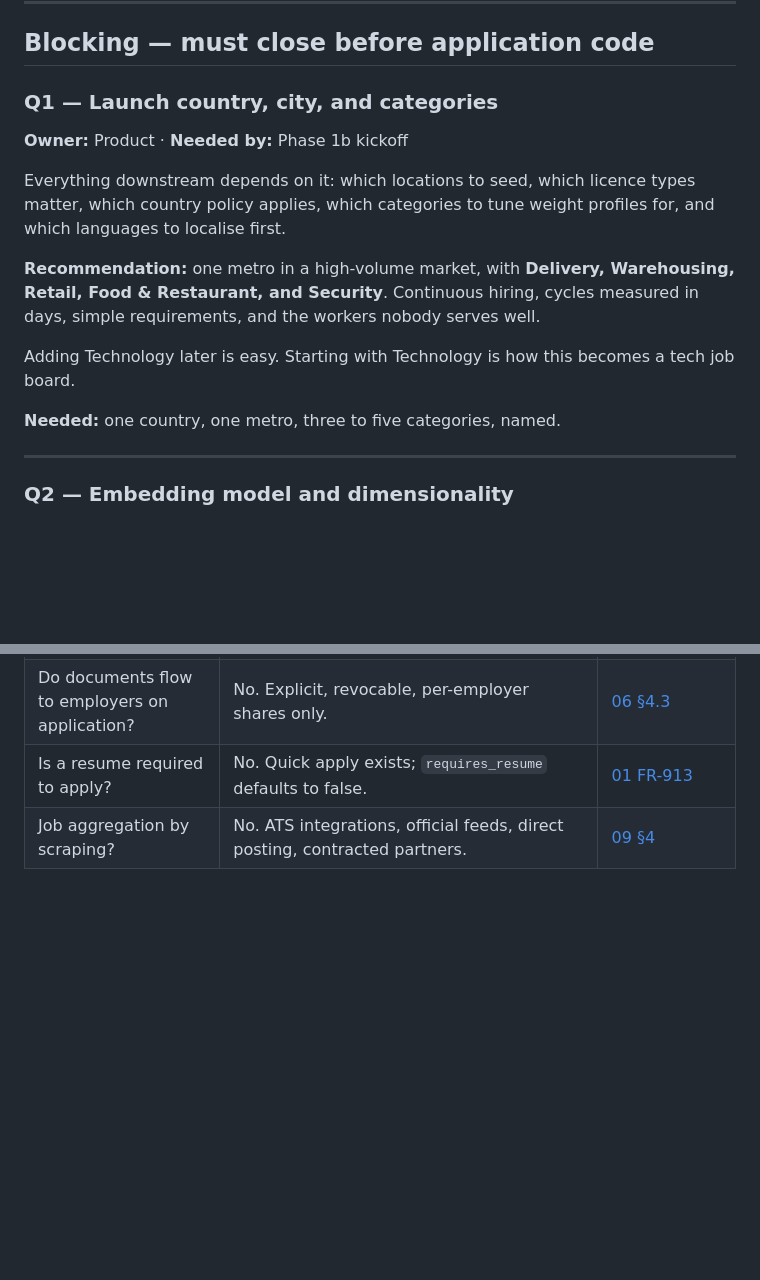
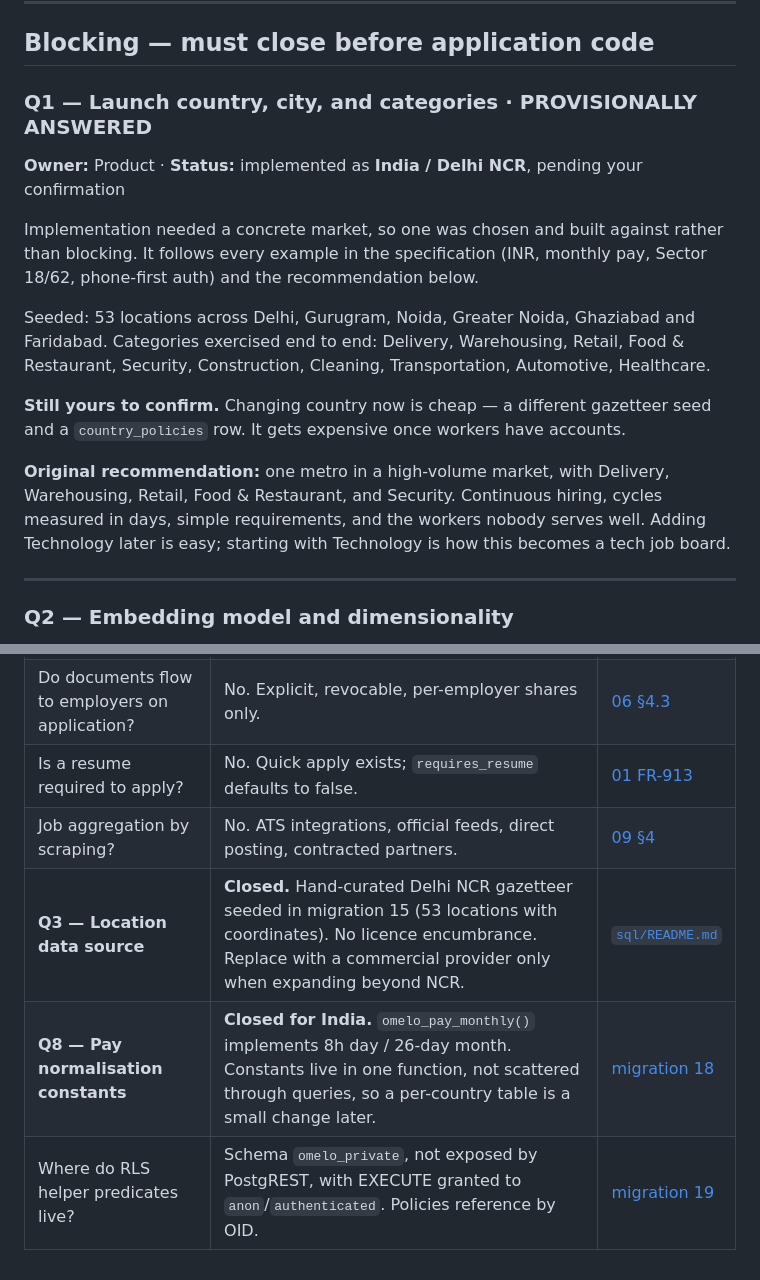
Before and after one commit to anandworksgroup/omelo, a Markdown page: docs/12-open-questions.md, 2 parts joined by grey strips. Rendered like a GitHub page; blank space fills up the shorter version.

Commit message:
docs: record launch market and close Q3, Q8
Q1 provisionally answered as India / Delhi NCR — implemented, still open
for confirmation while it remains cheap to change.
Q3 (location data) and Q8 (pay normalisation constants) closed by
migrations 15 and 18.

Co-Authored-By: Claude Opus 5 <noreply@anthropic.com>

```diff
--- a/docs/12-open-questions.md
+++ b/docs/12-open-questions.md
@@ -9,21 +9,25 @@ gate begins.
 
 ## Blocking — must close before application code
 
-### Q1 — Launch country, city, and categories
+### Q1 — Launch country, city, and categories · **PROVISIONALLY ANSWERED**
 
-**Owner:** Product · **Needed by:** Phase 1b kickoff
+**Owner:** Product · **Status:** implemented as **India / Delhi NCR**, pending your confirmation
 
-Everything downstream depends on it: which locations to seed, which licence types matter, which
-country policy applies, which categories to tune weight profiles for, and which languages to
-localise first.
+Implementation needed a concrete market, so one was chosen and built against rather than
+blocking. It follows every example in the specification (INR, monthly pay, Sector 18/62,
+phone-first auth) and the recommendation below.
 
-**Recommendation:** one metro in a high-volume market, with **Delivery, Warehousing, Retail,
-Food & Restaurant, and Security**. Continuous hiring, cycles measured in days, simple
-requirements, and the workers nobody serves well.
+Seeded: 53 locations across Delhi, Gurugram, Noida, Greater Noida, Ghaziabad and Faridabad.
+Categories exercised end to end: Delivery, Warehousing, Retail, Food & Restaurant, Security,
+Construction, Cleaning, Transportation, Automotive, Healthcare.
 
-Adding Technology later is easy. Starting with Technology is how this becomes a tech job board.
+**Still yours to confirm.** Changing country now is cheap — a different gazetteer seed and a
+`country_policies` row. It gets expensive once workers have accounts.
 
-**Needed:** one country, one metro, three to five categories, named.
+**Original recommendation:** one metro in a high-volume market, with Delivery, Warehousing,
+Retail, Food & Restaurant, and Security. Continuous hiring, cycles measured in days, simple
+requirements, and the workers nobody serves well. Adding Technology later is easy; starting
+with Technology is how this becomes a tech job board.
 
 ---
 
@@ -254,3 +258,6 @@ be legible on low-end Android devices and small screens, and usable at large tex
 | Do documents flow to employers on application? | No. Explicit, revocable, per-employer shares only. | [06 §4.3](06-permissions-and-rbac.md) |
 | Is a resume required to apply? | No. Quick apply exists; `requires_resume` defaults to false. | [01 FR-913](01-product-requirements.md) |
 | Job aggregation by scraping? | No. ATS integrations, official feeds, direct posting, contracted partners. | [09 §4](09-system-architecture.md) |
+| **Q3 — Location data source** | **Closed.** Hand-curated Delhi NCR gazetteer seeded in migration 15 (53 locations with coordinates). No licence encumbrance. Replace with a commercial provider only when expanding beyond NCR. | [`sql/README.md`](../sql/README.md) |
+| **Q8 — Pay normalisation constants** | **Closed for India.** `omelo_pay_monthly()` implements 8h day / 26-day month. Constants live in one function, not scattered through queries, so a per-country table is a small change later. | [migration 18](../sql/README.md) |
+| Where do RLS helper predicates live? | Schema `omelo_private`, not exposed by PostgREST, with EXECUTE granted to `anon`/`authenticated`. Policies reference by OID. | [migration 19](../sql/README.md) |
```
